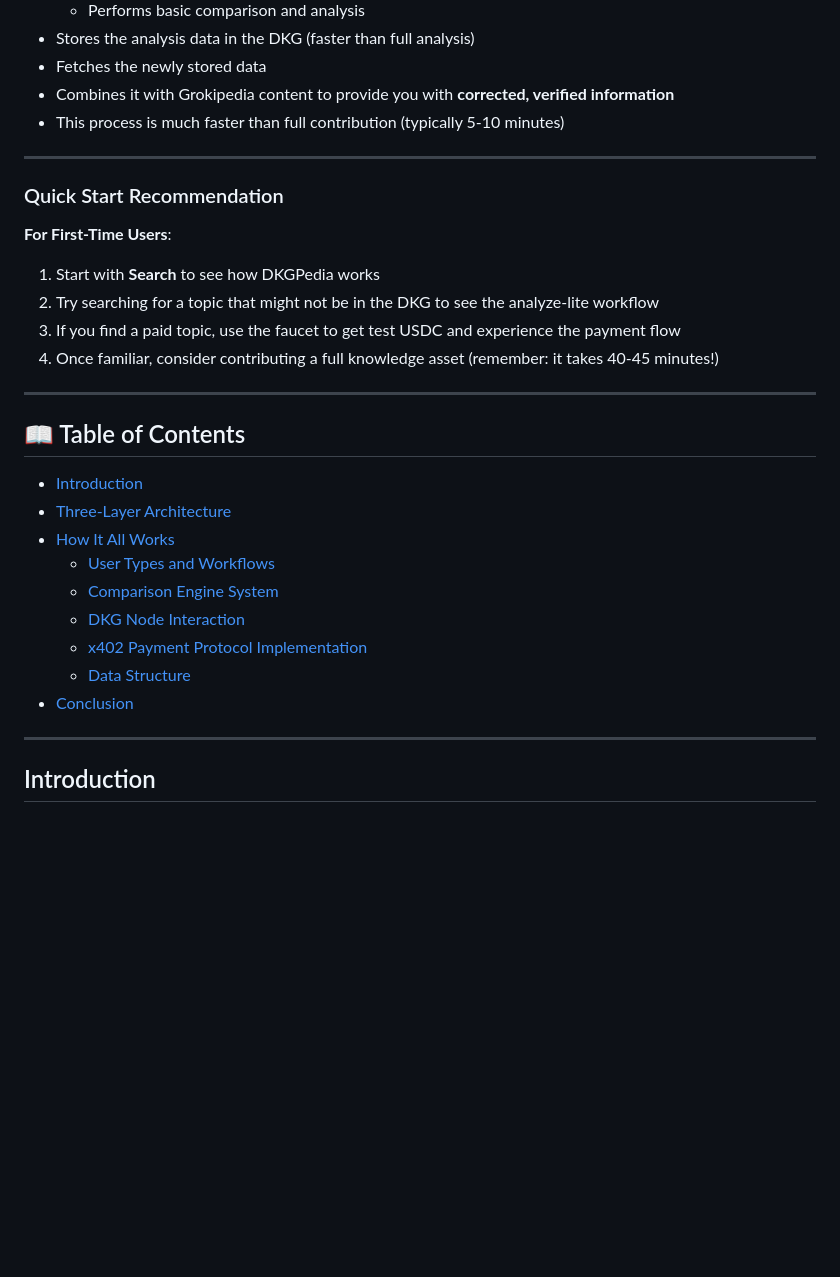
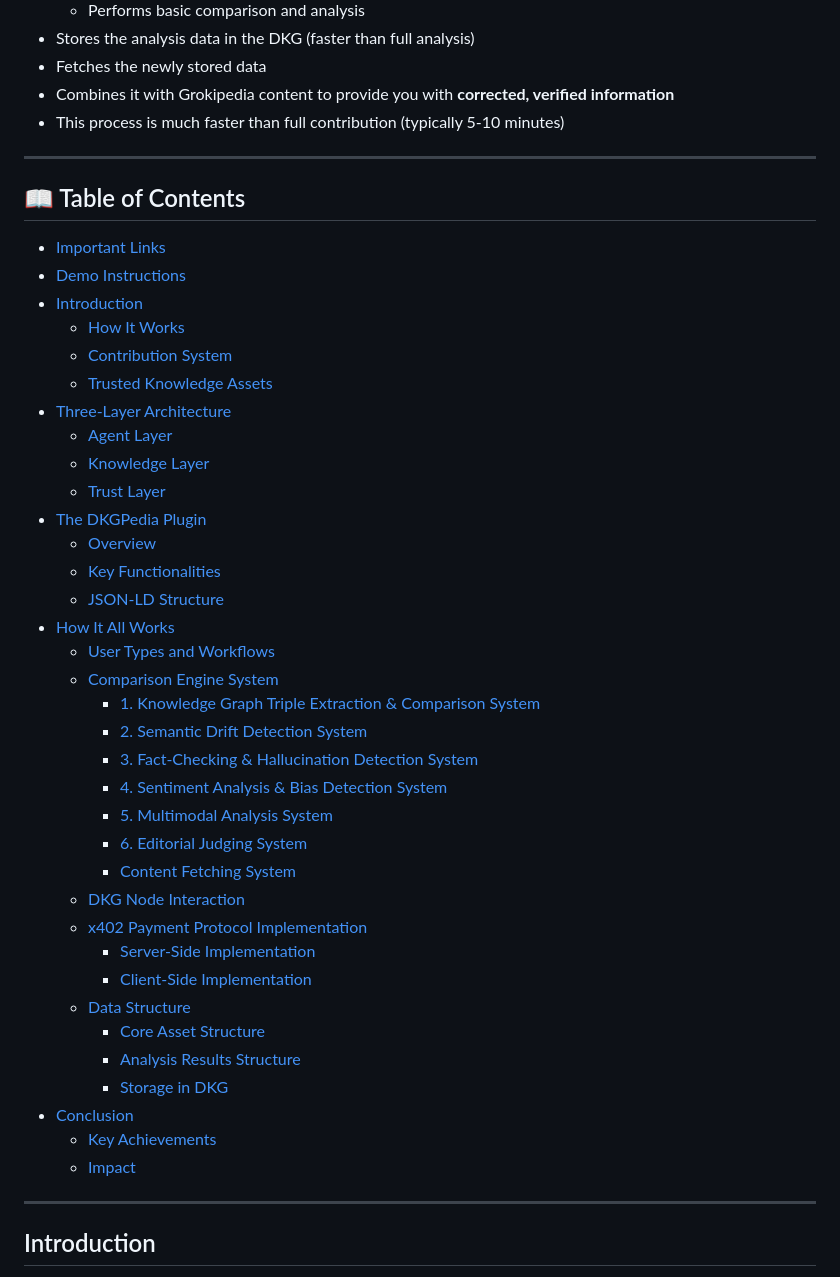
Before and after one commit to SamFelix03/DKGPedia, a Markdown page: README.md, the part around the change. Rendered like a GitHub page; blank space fills up the shorter version.

Commit message:
Revise README.md to improve navigation and user guidance
- Updated the Quick Start Recommendation section for clarity and conciseness.
- Added new sections in the Table of Contents for Important Links, Demo Instructions, and detailed workflows.
- Enhanced the structure of the document to facilitate easier access to key functionalities and systems within DKGPedia.

```diff
--- a/README.md
+++ b/README.md
@@ -94,27 +94,43 @@ The fastest way to experience DKGPedia is through the search feature:
 
 ---
 
-### Quick Start Recommendation
-
-**For First-Time Users**:
-1. Start with **Search** to see how DKGPedia works
-2. Try searching for a topic that might not be in the DKG to see the analyze-lite workflow
-3. If you find a paid topic, use the faucet to get test USDC and experience the payment flow
-4. Once familiar, consider contributing a full knowledge asset (remember: it takes 40-45 minutes!)
-
----
-
 ## 📖 Table of Contents
 
+- [Important Links](#important-links)
+- [Demo Instructions](#demo-instructions)
 - [Introduction](#introduction)
+  - [How It Works](#how-it-works)
+  - [Contribution System](#contribution-system)
+  - [Trusted Knowledge Assets](#trusted-knowledge-assets)
 - [Three-Layer Architecture](#three-layer-architecture)
+  - [Agent Layer](#agent-layer)
+  - [Knowledge Layer](#knowledge-layer)
+  - [Trust Layer](#trust-layer)
+- [The DKGPedia Plugin](#the-dkgpedia-plugin)
+  - [Overview](#overview)
+  - [Key Functionalities](#key-functionalities)
+  - [JSON-LD Structure](#json-ld-structure)
 - [How It All Works](#how-it-all-works)
   - [User Types and Workflows](#user-types-and-workflows)
   - [Comparison Engine System](#comparison-engine-system)
+    - [1. Knowledge Graph Triple Extraction & Comparison System](#1-knowledge-graph-triple-extraction-comparison-system)
+    - [2. Semantic Drift Detection System](#2-semantic-drift-detection-system)
+    - [3. Fact-Checking & Hallucination Detection System](#3-fact-checking-hallucination-detection-system)
+    - [4. Sentiment Analysis & Bias Detection System](#4-sentiment-analysis--bias-detection-system)
+    - [5. Multimodal Analysis System](#5-multimodal-analysis-system)
+    - [6. Editorial Judging System](#6-editorial-judging-system)
+    - [Content Fetching System](#content-fetching-system)
   - [DKG Node Interaction](#dkg-node-interaction)
   - [x402 Payment Protocol Implementation](#x402-payment-protocol-implementation)
+    - [Server-Side Implementation](#server-side-implementation)
+    - [Client-Side Implementation](#client-side-implementation)
   - [Data Structure](#data-structure)
+    - [Core Asset Structure](#core-asset-structure)
+    - [Analysis Results Structure](#analysis-results-structure)
+    - [Storage in DKG](#storage-in-dkg)
 - [Conclusion](#conclusion)
+  - [Key Achievements](#key-achievements)
+  - [Impact](#impact)
 
 ---
 
```
